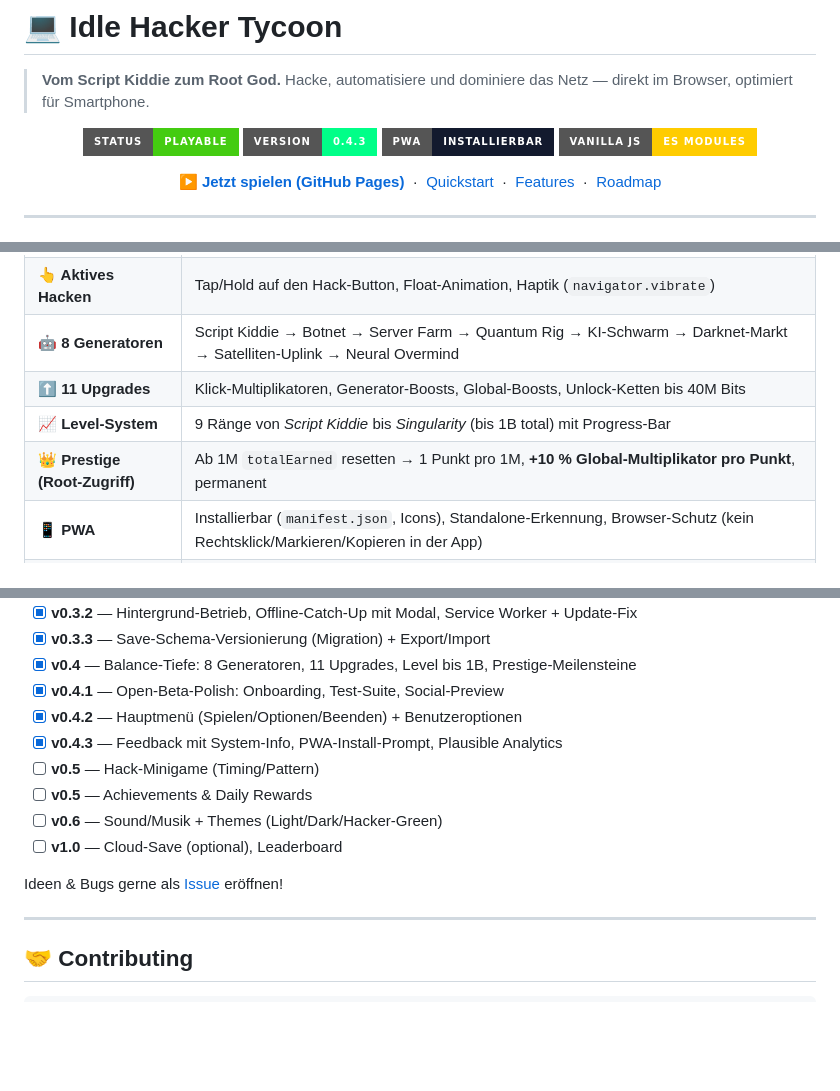
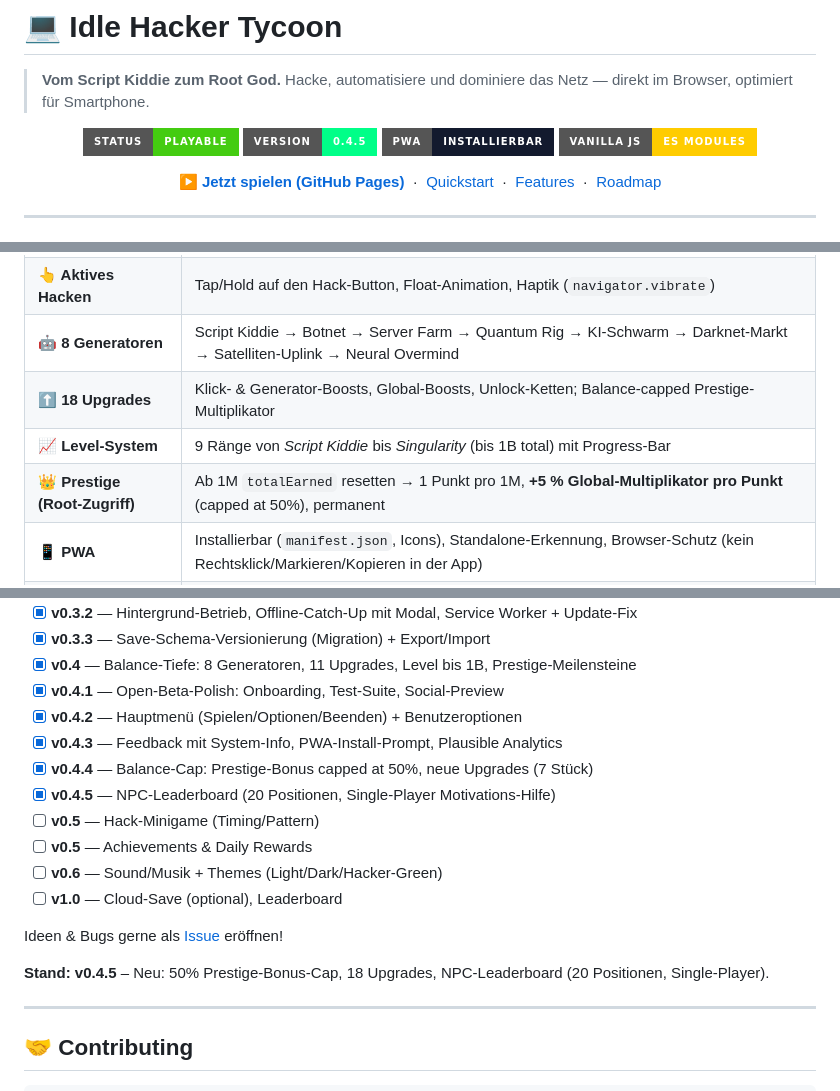
Before and after one commit to Dabros-AI-Coder/Idle-Hacker-Tycoon, a Markdown page: README.md, 3 parts joined by grey strips. Drawn GitHub-style; badges without logos; blank space fills up the shorter version.

Commit message:
docs: README updates für v0.4.5 (Version, Roadmap, Features)

```diff
--- a/README.md
+++ b/README.md
@@ -4,7 +4,7 @@
 
 <p align="center">
   <img src="https://img.shields.io/badge/Status-Playable-success?style=for-the-badge" alt="Status" />
-  <img src="https://img.shields.io/badge/Version-0.4.3-00ff88?style=for-the-badge" alt="Version" />
+  <img src="https://img.shields.io/badge/Version-0.4.5-00ff88?style=for-the-badge" alt="Version" />
   <img src="https://img.shields.io/badge/PWA-installierbar-131a2e?style=for-the-badge" alt="PWA" />
   <img src="https://img.shields.io/badge/Vanilla_JS-ES_Modules-ffcc00?style=for-the-badge" alt="Vanilla JS" />
 </p>
@@ -37,9 +37,9 @@ Kein Pay-to-Win, kein Backend nötig. Alles läuft lokal im Browser, speichert a
 | **🎮 Hauptmenü** | Screen mit *Spielen / Optionen / Beenden* — das Spiel startet erst bei „Spielen"; Optionen: Vibration, Offline-Ertrag, Tutorial zurücksetzen |
 | **👆 Aktives Hacken** | Tap/Hold auf den Hack-Button, Float-Animation, Haptik (`navigator.vibrate`) |
 | **🤖 8 Generatoren** | Script Kiddie → Botnet → Server Farm → Quantum Rig → KI-Schwarm → Darknet-Markt → Satelliten-Uplink → Neural Overmind |
-| **⬆️ 11 Upgrades** | Klick-Multiplikatoren, Generator-Boosts, Global-Boosts, Unlock-Ketten bis 40M Bits |
+| **⬆️ 18 Upgrades** | Klick- & Generator-Boosts, Global-Boosts, Unlock-Ketten; Balance-capped Prestige-Multiplikator |
 | **📈 Level-System** | 9 Ränge von *Script Kiddie* bis *Singularity* (bis 1B total) mit Progress-Bar |
-| **👑 Prestige (Root-Zugriff)** | Ab 1M `totalEarned` resetten → 1 Punkt pro 1M, **+10 % Global-Multiplikator pro Punkt**, permanent |
+| **👑 Prestige (Root-Zugriff)** | Ab 1M `totalEarned` resetten → 1 Punkt pro 1M, **+5 % Global-Multiplikator pro Punkt** (capped at 50%), permanent |
 | **📱 PWA** | Installierbar (`manifest.json`, Icons), Standalone-Erkennung, Browser-Schutz (kein Rechtsklick/Markieren/Kopieren in der App) |
 | **🔄 Auto-Update-Check** | Installierte App prüft `version.json` (Cache-Bypass) → Bestätigungsdialog bei neuer Version; „Später" gilt nur pro Session; Schleifenschutz falls das CDN die neue Version noch nicht ausliefert |
 | **💾 Persistenz** | Auto-Save alle 5s + `visibilitychange` + `beforeunload`, `localStorage` |
@@ -245,12 +245,16 @@ Die installierte App läuft ohne Browser-UI, blockiert Text-Manipulation und pr
 - [x] **v0.4.1** — Open-Beta-Polish: Onboarding, Test-Suite, Social-Preview
 - [x] **v0.4.2** — Hauptmenü (Spielen/Optionen/Beenden) + Benutzeroptionen
 - [x] **v0.4.3** — Feedback mit System-Info, PWA-Install-Prompt, Plausible Analytics
+- [x] **v0.4.4** — Balance-Cap: Prestige-Bonus capped at 50%, neue Upgrades (7 Stück)
+- [x] **v0.4.5** — NPC-Leaderboard (20 Positionen, Single-Player Motivations-Hilfe)
 - [ ] **v0.5** — Hack-Minigame (Timing/Pattern)
 - [ ] **v0.5** — Achievements & Daily Rewards
 - [ ] **v0.6** — Sound/Musik + Themes (Light/Dark/Hacker-Green)
 - [ ] **v1.0** — Cloud-Save (optional), Leaderboard
 
 Ideen & Bugs gerne als [Issue](../../issues) eröffnen!
+
+**Stand: v0.4.5** – Neu: 50% Prestige-Bonus-Cap, 18 Upgrades, NPC-Leaderboard (20 Positionen, Single-Player).
 
 ---
 
```
